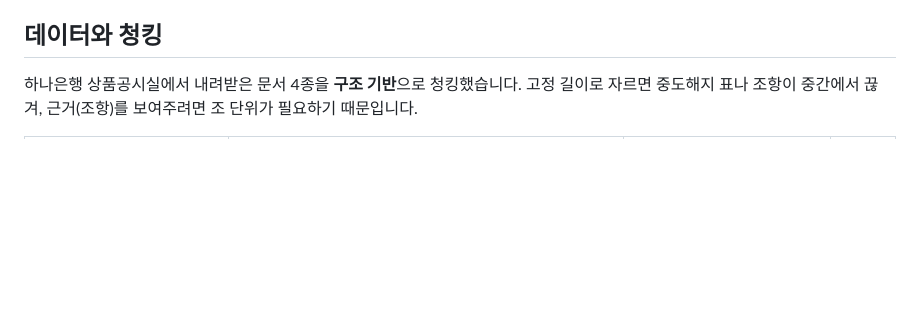
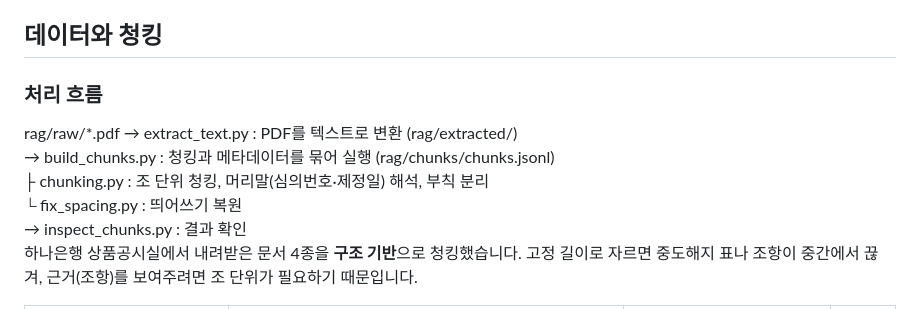
Before and after one commit to ohjuhun1119/banking-agent, a Markdown page: README.md, the part around the change. GitHub-like rendering; blank space fills up the shorter version.

Commit message:
README 추가 작성

```diff
--- a/README.md
+++ b/README.md
@@ -70,7 +70,13 @@ flowchart TD
 - 기본금리는 신규일 당시 고시된 계약기간별 기본금리이며, 가입 시 앱에 표시된 적용금리와 다를 수 있습니다 (쿠폰 우대금리는 중도해지 시 미적용).
 
 ## 데이터와 청킹
-
+### 처리 흐름
+rag/raw/*.pdf
+  → extract_text.py : PDF를 텍스트로 변환 (rag/extracted/)
+  → build_chunks.py : 청킹과 메타데이터를 묶어 실행 (rag/chunks/chunks.jsonl)
+        ├ chunking.py    : 조 단위 청킹, 머리말(심의번호·제정일) 해석, 부칙 분리
+        └ fix_spacing.py : 띄어쓰기 복원
+  → inspect_chunks.py : 결과 확인
 하나은행 상품공시실에서 내려받은 문서 4종을 **구조 기반**으로 청킹했습니다. 고정 길이로 자르면 중도해지 표나 조항이 중간에서 끊겨, 근거(조항)를 보여주려면 조 단위가 필요하기 때문입니다.
 
 | 문서 | 버전 정보 | 청킹 방식 | 청크 수 |
```
